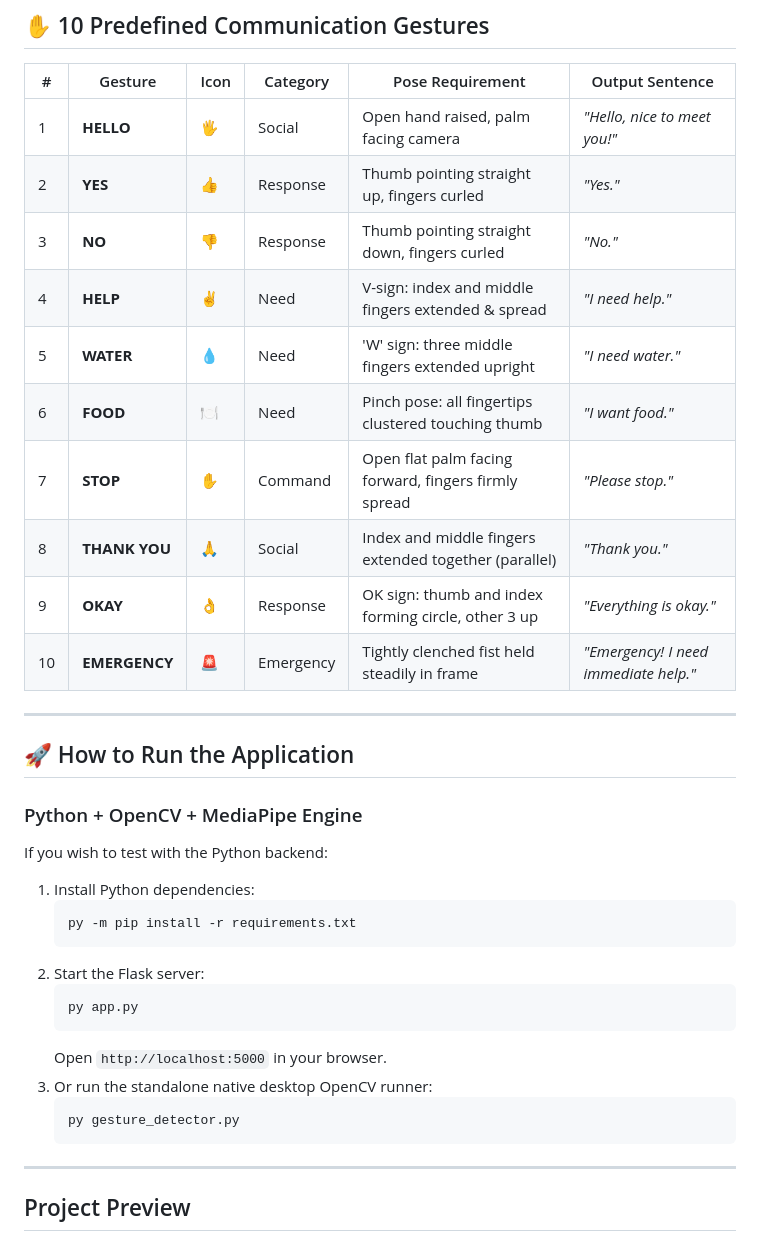
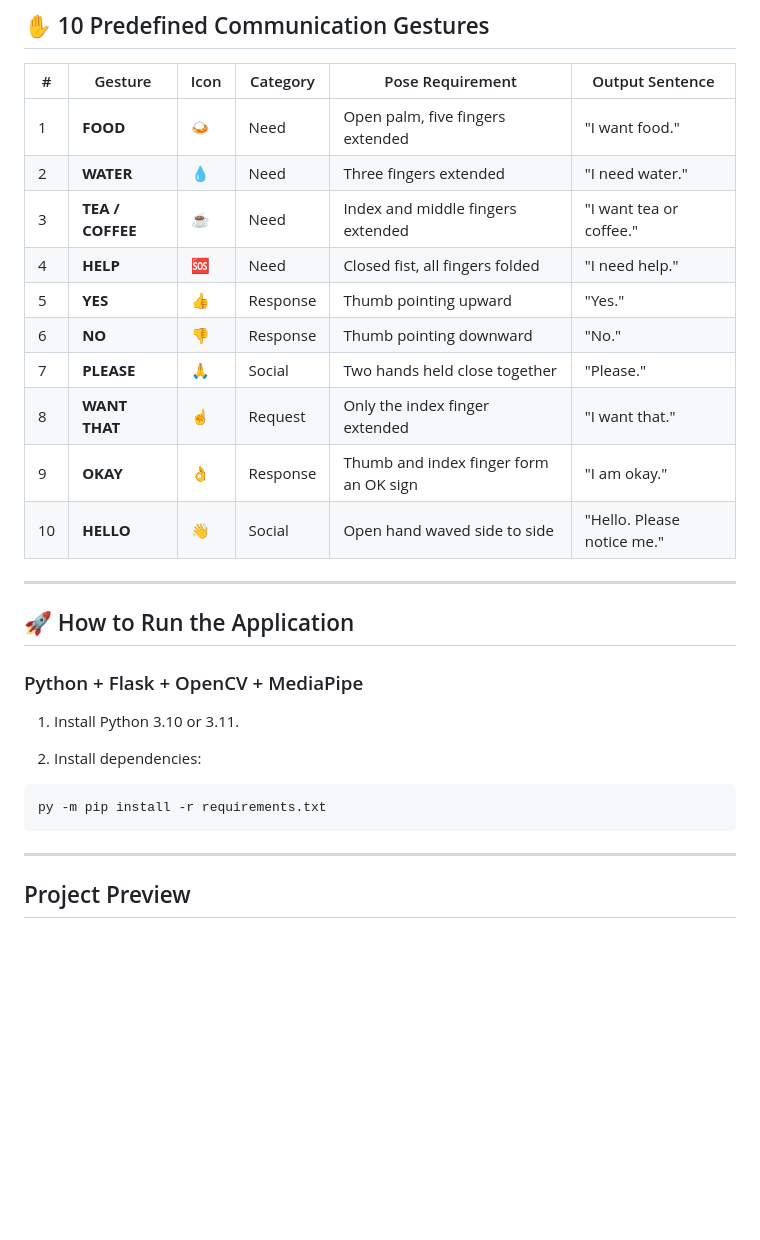
Before and after one commit to harish15SIVA/GestureSpeak-AI, a Markdown page: README.md, the part around the change. Rendered like a GitHub page; blank space fills up the shorter version.

Commit message:
Correct README to match implementation

````diff
--- a/README.md
+++ b/README.md
@@ -38,37 +38,30 @@ Voice Output (Web Speech API)
 ## ✋ 10 Predefined Communication Gestures
 
 | # | Gesture | Icon | Category | Pose Requirement | Output Sentence |
-|---|---------|------|----------|------------------|-----------------|
-| 1 | **HELLO** | 🖐️ | Social | Open hand raised, palm facing camera | *"Hello, nice to meet you!"* |
-| 2 | **YES** | 👍 | Response | Thumb pointing straight up, fingers curled | *"Yes."* |
-| 3 | **NO** | 👎 | Response | Thumb pointing straight down, fingers curled | *"No."* |
-| 4 | **HELP** | ✌️ | Need | V-sign: index and middle fingers extended & spread | *"I need help."* |
-| 5 | **WATER** | 💧 | Need | 'W' sign: three middle fingers extended upright | *"I need water."* |
-| 6 | **FOOD** | 🍽️ | Need | Pinch pose: all fingertips clustered touching thumb | *"I want food."* |
-| 7 | **STOP** | ✋ | Command | Open flat palm facing forward, fingers firmly spread | *"Please stop."* |
-| 8 | **THANK YOU** | 🙏 | Social | Index and middle fingers extended together (parallel) | *"Thank you."* |
-| 9 | **OKAY** | 👌 | Response | OK sign: thumb and index forming circle, other 3 up | *"Everything is okay."* |
-| 10 | **EMERGENCY** | 🚨 | Emergency | Tightly clenched fist held steadily in frame | *"Emergency! I need immediate help."* |
+|---|---|---|---|---|---|
+| 1 | **FOOD** | 🍛 | Need | Open palm, five fingers extended | "I want food." |
+| 2 | **WATER** | 💧 | Need | Three fingers extended | "I need water." |
+| 3 | **TEA / COFFEE** | ☕ | Need | Index and middle fingers extended | "I want tea or coffee." |
+| 4 | **HELP** | 🆘 | Need | Closed fist, all fingers folded | "I need help." |
+| 5 | **YES** | 👍 | Response | Thumb pointing upward | "Yes." |
+| 6 | **NO** | 👎 | Response | Thumb pointing downward | "No." |
+| 7 | **PLEASE** | 🙏 | Social | Two hands held close together | "Please." |
+| 8 | **WANT THAT** | ☝️ | Request | Only the index finger extended | "I want that." |
+| 9 | **OKAY** | 👌 | Response | Thumb and index finger form an OK sign | "I am okay." |
+| 10 | **HELLO** | 👋 | Social | Open hand waved side to side | "Hello. Please notice me." |
 
 ---
 
 ## 🚀 How to Run the Application
 
+### Python + Flask + OpenCV + MediaPipe
 
-### Python + OpenCV + MediaPipe Engine
-If you wish to test with the Python backend:
-1. Install Python dependencies:
-   ```bash
-   py -m pip install -r requirements.txt
-   ```
-2. Start the Flask server:
-   ```bash
-   py app.py
-   ```
-   Open `http://localhost:5000` in your browser.
-3. Or run the standalone native desktop OpenCV runner:
-   ```bash
-   py gesture_detector.py
+1. Install Python 3.10 or 3.11.
+
+2. Install dependencies:
+
+```bash
+py -m pip install -r requirements.txt
    ```
 
 ---
````
